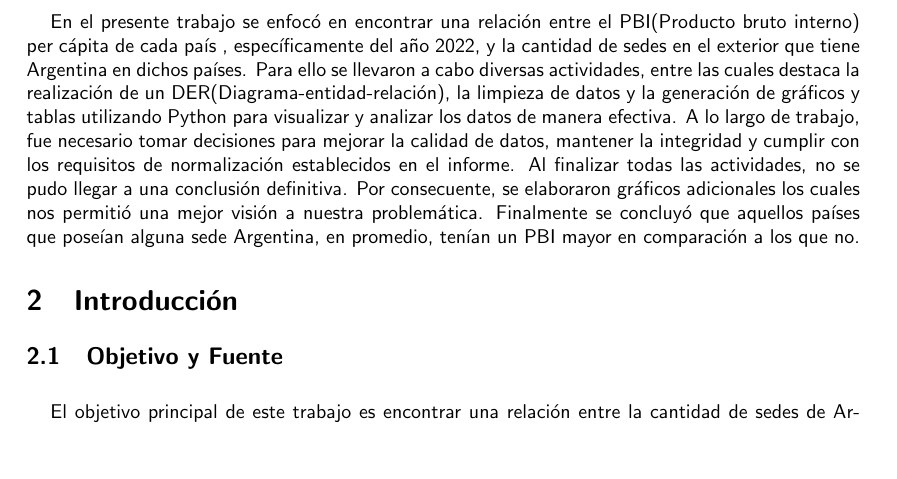
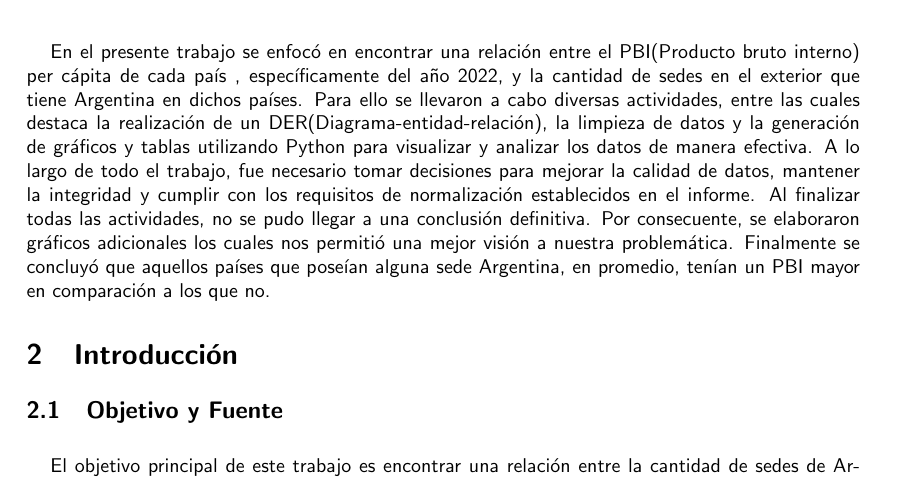
Before and after one commit to Lolistone/TP1---Labo-de-Datos, a LaTeX document (Informe/main.tex): part of page 2 of 14, cut so that both start at the same text, the shorter picture padded with empty space. Compiled offline with pdfLaTeX.

Commit message:
Update main.tex
resumen

```diff
--- a/Informe/main.tex
+++ b/Informe/main.tex
@@ -50,7 +50,7 @@
 \section{Resumen} \vspace{0.3cm}
 
 En el presente trabajo se enfocó en encontrar  una relación entre el PBI(Producto bruto interno) per cápita de cada país , específicamente del año 2022, y la cantidad de sedes en el exterior que tiene Argentina en dichos países.
-Para ello se llevaron a cabo diversas actividades, entre las cuales destaca la realización de un  DER(Diagrama-entidad-relación), la limpieza de datos  y  la generación de gráficos y tablas utilizando Python para visualizar y analizar los datos de manera efectiva. A lo largo de trabajo, fue necesario tomar decisiones para mejorar la calidad de datos, mantener la integridad y cumplir con los requisitos de normalización establecidos en el informe.
+Para ello se llevaron a cabo diversas actividades, entre las cuales destaca la realización de un  DER(Diagrama-entidad-relación), la limpieza de datos  y  la generación de gráficos y tablas utilizando Python para visualizar y analizar los datos de manera efectiva. A lo largo de todo el  trabajo, fue necesario tomar decisiones para mejorar la calidad de datos, mantener la integridad y cumplir con los requisitos de normalización establecidos en el informe.
 Al finalizar todas las actividades, no se pudo llegar a  una conclusión definitiva. Por consecuente, se elaboraron gráficos adicionales los cuales  nos permitió una mejor visión a nuestra problemática. Finalmente  se  concluyó que  aquellos países que poseían alguna sede Argentina, en promedio, tenían  un PBI mayor en comparación a los que no.
 
 
```
